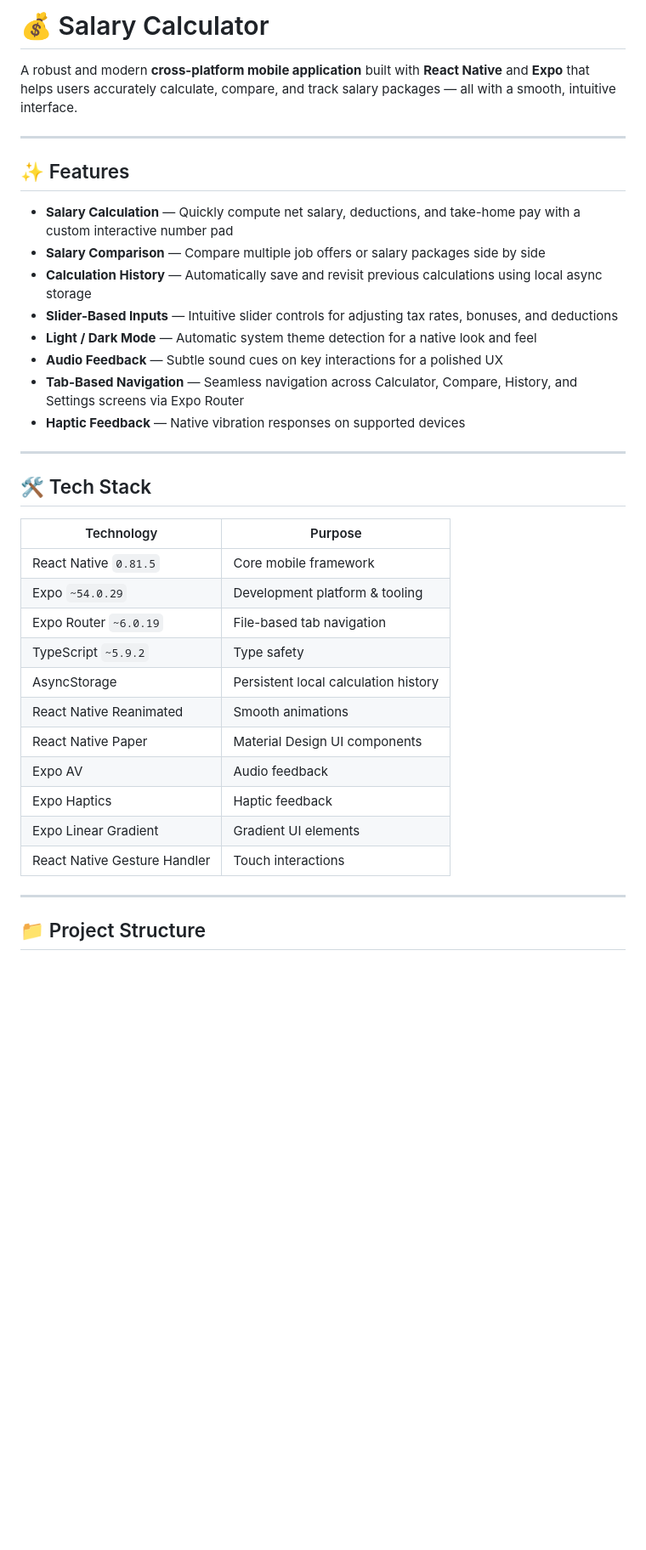
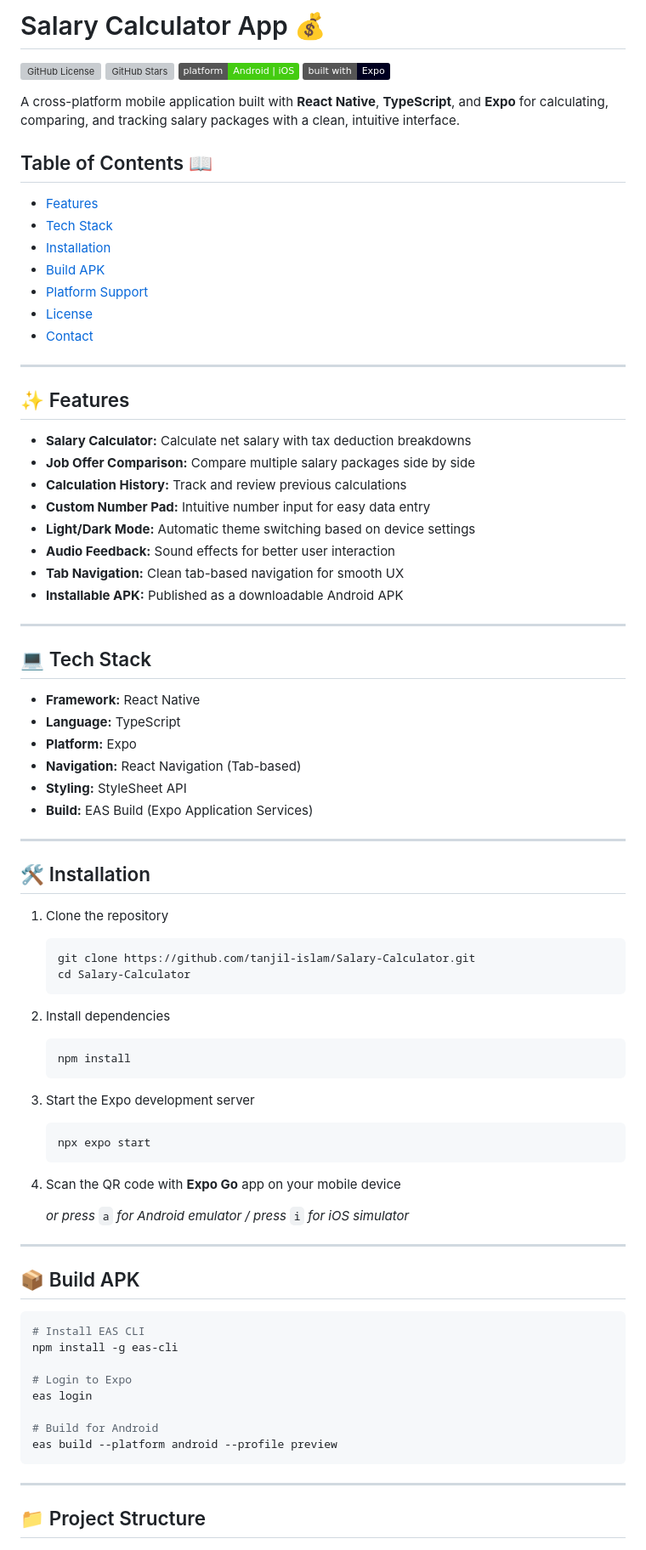
Before and after one commit to tanjil-islam/Salary-Calculator, a Markdown page: README.md, the part around one of its changes. Shown at 85% size. GitHub-like rendering; badges without logos; blank space fills up the shorter version; grey boxes are pictures that could not be loaded.

Commit message:
Revise README for clarity and structure
Updated README to enhance clarity and organization, including a new title, features section, tech stack details, and installation instructions.

````diff
--- a/README.md
+++ b/README.md
@@ -1,37 +1,84 @@
-# 💰 Salary Calculator
+# Salary Calculator App 💰
 
-A robust and modern **cross-platform mobile application** built with **React Native** and **Expo** that helps users accurately calculate, compare, and track salary packages — all with a smooth, intuitive interface.
+[![GitHub License](https://img.shields.io/github/license/tanjil-islam/Salary-Calculator?color=blue)](LICENSE)
+[![GitHub Stars](https://img.shields.io/github/stars/tanjil-islam/Salary-Calculator)](https://github.com/tanjil-islam/Salary-Calculator/stargazers)
+[![Platform](https://img.shields.io/badge/platform-Android%20%7C%20iOS-brightgreen)](https://github.com/tanjil-islam/Salary-Calculator)
+[![Built with Expo](https://img.shields.io/badge/built%20with-Expo-000020?logo=expo)](https://expo.dev)
+
+A cross-platform mobile application built with **React Native**, **TypeScript**, and **Expo** for calculating, comparing, and tracking salary packages with a clean, intuitive interface.
+
+## Table of Contents 📖
+
+- [Features](#-features)
+- [Tech Stack](#-tech-stack)
+- [Installation](#-installation)
+- [Build APK](#-build-apk)
+- [Platform Support](#-platform-support)
+- [License](#-license)
+- [Contact](#-contact)
 
 ---
 
 ## ✨ Features
 
-- **Salary Calculation** — Quickly compute net salary, deductions, and take-home pay with a custom interactive number pad
-- **Salary Comparison** — Compare multiple job offers or salary packages side by side
-- **Calculation History** — Automatically save and revisit previous calculations using local async storage
-- **Slider-Based Inputs** — Intuitive slider controls for adjusting tax rates, bonuses, and deductions
-- **Light / Dark Mode** — Automatic system theme detection for a native look and feel
-- **Audio Feedback** — Subtle sound cues on key interactions for a polished UX
-- **Tab-Based Navigation** — Seamless navigation across Calculator, Compare, History, and Settings screens via Expo Router
-- **Haptic Feedback** — Native vibration responses on supported devices
+- **Salary Calculator:** Calculate net salary with tax deduction breakdowns
+- **Job Offer Comparison:** Compare multiple salary packages side by side
+- **Calculation History:** Track and review previous calculations
+- **Custom Number Pad:** Intuitive number input for easy data entry
+- **Light/Dark Mode:** Automatic theme switching based on device settings
+- **Audio Feedback:** Sound effects for better user interaction
+- **Tab Navigation:** Clean tab-based navigation for smooth UX
+- **Installable APK:** Published as a downloadable Android APK
 
 ---
 
-## 🛠️ Tech Stack
+## 💻 Tech Stack
 
-| Technology | Purpose |
-|---|---|
-| React Native `0.81.5` | Core mobile framework |
-| Expo `~54.0.29` | Development platform & tooling |
-| Expo Router `~6.0.19` | File-based tab navigation |
-| TypeScript `~5.9.2` | Type safety |
-| AsyncStorage | Persistent local calculation history |
-| React Native Reanimated | Smooth animations |
-| React Native Paper | Material Design UI components |
-| Expo AV | Audio feedback |
-| Expo Haptics | Haptic feedback |
-| Expo Linear Gradient | Gradient UI elements |
-| React Native Gesture Handler | Touch interactions |
+- **Framework:** React Native
+- **Language:** TypeScript
+- **Platform:** Expo
+- **Navigation:** React Navigation (Tab-based)
+- **Styling:** StyleSheet API
+- **Build:** EAS Build (Expo Application Services)
+
+---
+
+## 🛠 Installation
+
+1. Clone the repository
+   ```bash
+   git clone https://github.com/tanjil-islam/Salary-Calculator.git
+   cd Salary-Calculator
+   ```
+
+2. Install dependencies
+   ```bash
+   npm install
+   ```
+
+3. Start the Expo development server
+   ```bash
+   npx expo start
+   ```
+
+4. Scan the QR code with **Expo Go** app on your mobile device
+
+   *or press* `a` *for Android emulator / press* `i` *for iOS simulator*
+
+---
+
+## 📦 Build APK
+
+```bash
+# Install EAS CLI
+npm install -g eas-cli
+
+# Login to Expo
+eas login
+
+# Build for Android
+eas build --platform android --profile preview
+```
 
 ---
 
````
Also changed, not shown: other parts of README.md (+21 -95 lines).
